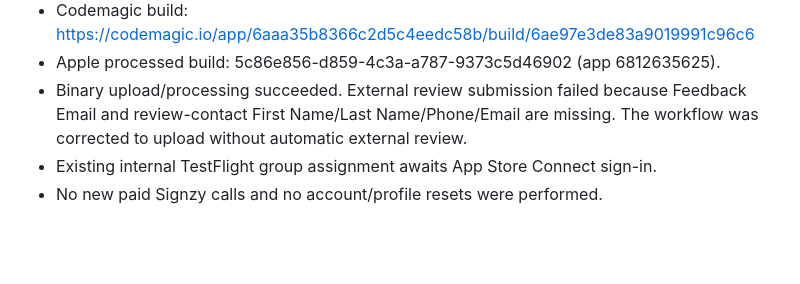
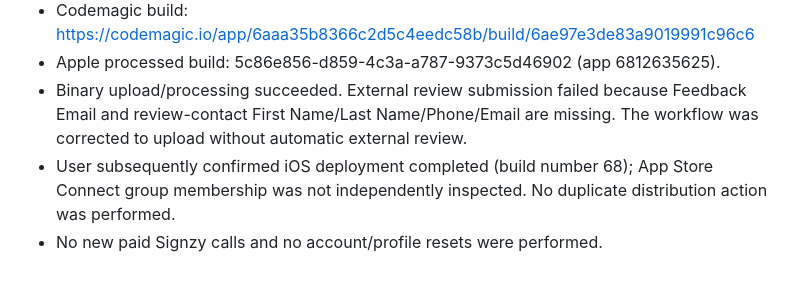
Before and after one commit to shuddhasangama/Dream-Sim, a Markdown page: docs/bgv-bone-reach-release.md, the part around the change. GitHub-like rendering; blank space fills up the shorter version.

Commit message:
Record user-completed iOS distribution and build 68

```diff
--- a/docs/bgv-bone-reach-release.md
+++ b/docs/bgv-bone-reach-release.md
@@ -99,5 +99,5 @@ automatically; it requires completed review-contact metadata and a separate deci
 - Binary upload/processing succeeded. External review submission failed because
   Feedback Email and review-contact First Name/Last Name/Phone/Email are missing.
   The workflow was corrected to upload without automatic external review.
-- Existing internal TestFlight group assignment awaits App Store Connect sign-in.
+- User subsequently confirmed iOS deployment completed (build number 68); App Store Connect group membership was not independently inspected. No duplicate distribution action was performed.
 - No new paid Signzy calls and no account/profile resets were performed.
```
Also changed, not shown: docs/signzy-phase1-release.md (+1 -1 lines), docs/signzy-phase1-scope.md (+2 -2 lines).
